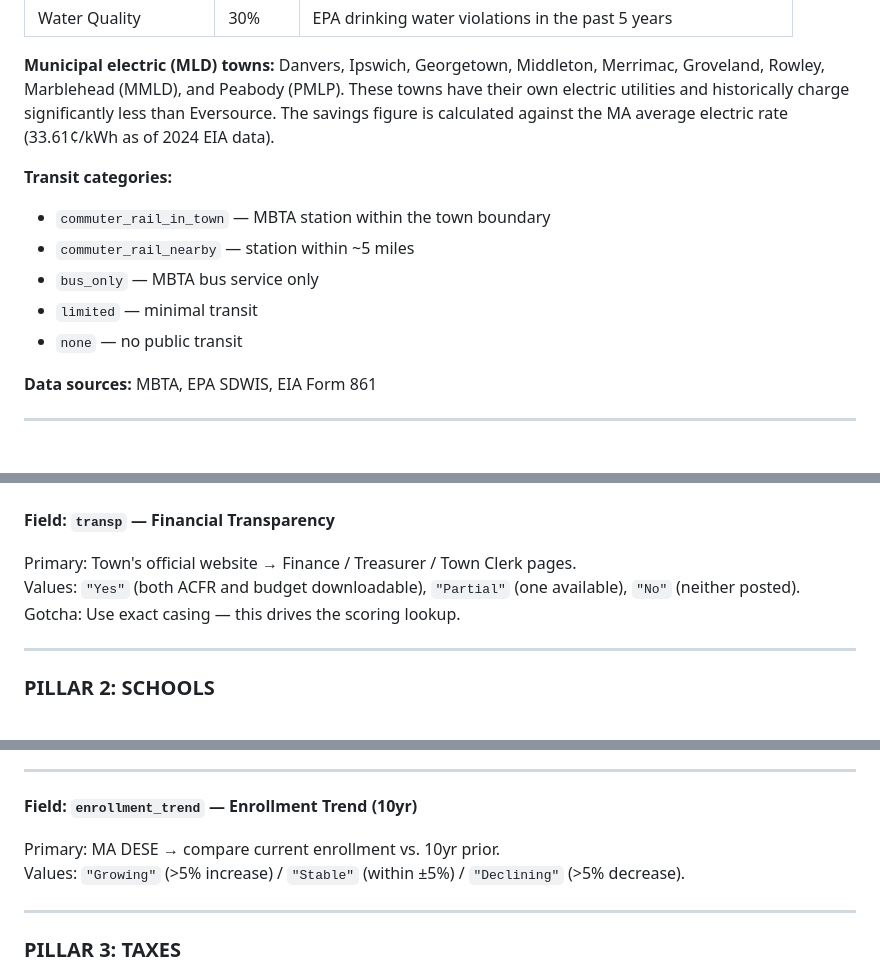
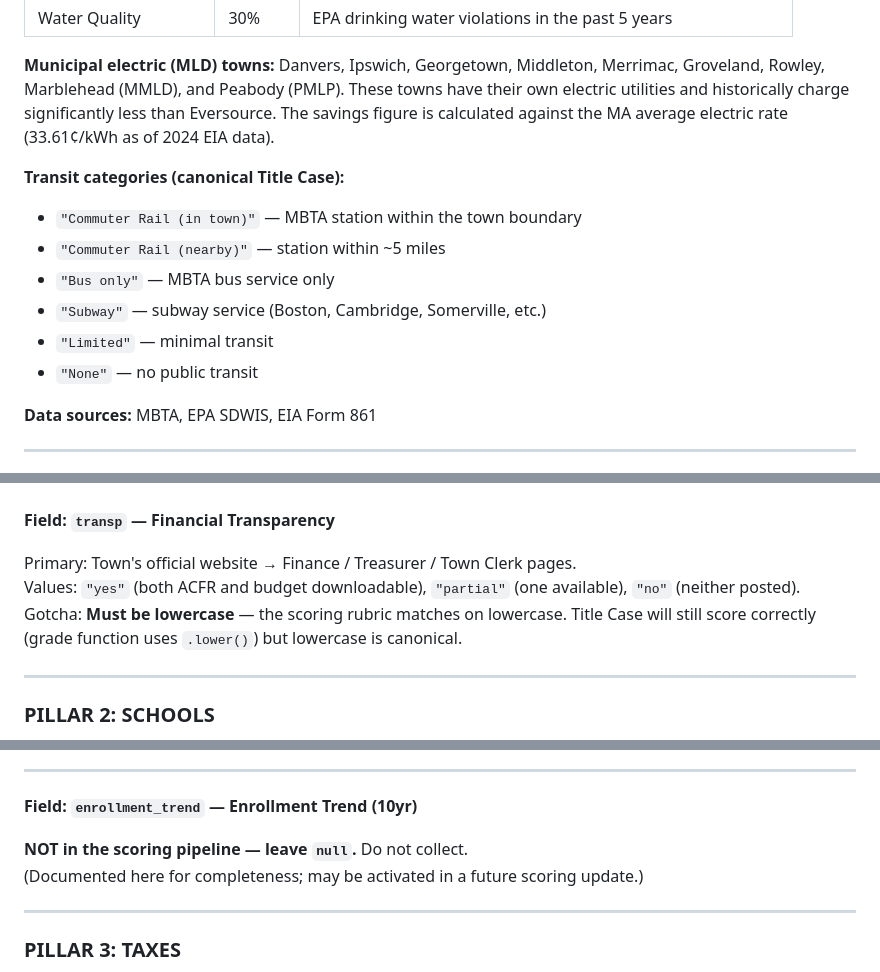
Before and after one commit to bluepenguin1234/civica, a Markdown page: CIVICA_FOR_DUMMIES.md, 3 parts joined by grey strips. GitHub-like rendering.

Commit message:
Fix 4 CIVICA_FOR_DUMMIES gaps found in site vs doc audit
- §6: update transit categories from stale snake_case to canonical Title Case
- §17 transp: fix canonical values to lowercase; clarify grade() uses .lower()
- §17 unemp/pov: add 'not currently a scored submetric' note
- §17 enrollment_trend: replace collection instructions with 'leave null / not in pipeline'

Co-Authored-By: Claude Sonnet 4.6 <noreply@anthropic.com>

```diff
--- a/CIVICA_FOR_DUMMIES.md
+++ b/CIVICA_FOR_DUMMIES.md
@@ -291,12 +291,13 @@ Good and Fair are **range** filters (not cumulative) — selecting "Good" shows
 
 **Municipal electric (MLD) towns:** Danvers, Ipswich, Georgetown, Middleton, Merrimac, Groveland, Rowley, Marblehead (MMLD), and Peabody (PMLP). These towns have their own electric utilities and historically charge significantly less than Eversource. The savings figure is calculated against the MA average electric rate (33.61¢/kWh as of 2024 EIA data).
 
-**Transit categories:**
-- `commuter_rail_in_town` — MBTA station within the town boundary
-- `commuter_rail_nearby` — station within ~5 miles
-- `bus_only` — MBTA bus service only
-- `limited` — minimal transit
-- `none` — no public transit
+**Transit categories (canonical Title Case):**
+- `"Commuter Rail (in town)"` — MBTA station within the town boundary
+- `"Commuter Rail (nearby)"` — station within ~5 miles
+- `"Bus only"` — MBTA bus service only
+- `"Subway"` — subway service (Boston, Cambridge, Somerville, etc.)
+- `"Limited"` — minimal transit
+- `"None"` — no public transit
 
 **Data sources:** MBTA, EPA SDWIS, EIA Form 861
 
@@ -894,8 +895,8 @@ Range: 0–30+. Gotcha: Awarded retrospectively — record the stated number, do
 **Field: `transp` — Financial Transparency**
 
 Primary: Town's official website → Finance / Treasurer / Town Clerk pages.
-Values: `"Yes"` (both ACFR and budget downloadable), `"Partial"` (one available), `"No"` (neither posted).
-Gotcha: Use exact casing — this drives the scoring lookup.
+Values: `"yes"` (both ACFR and budget downloadable), `"partial"` (one available), `"no"` (neither posted).
+Gotcha: **Must be lowercase** — the scoring rubric matches on lowercase. Title Case will still score correctly (grade function uses `.lower()`) but lowercase is canonical.
 
 ---
 
@@ -943,8 +944,8 @@ Range: 10–80%.
 
 **Field: `enrollment_trend` — Enrollment Trend (10yr)**
 
-Primary: MA DESE → compare current enrollment vs. 10yr prior.
-Values: `"Growing"` (>5% increase) / `"Stable"` (within ±5%) / `"Declining"` (>5% decrease).
+**NOT in the scoring pipeline — leave `null`.** Do not collect.
+(Documented here for completeness; may be activated in a future scoring update.)
 
 ---
 
```
Also changed, not shown: other parts of CIVICA_FOR_DUMMIES.md (+2 -0 lines).
